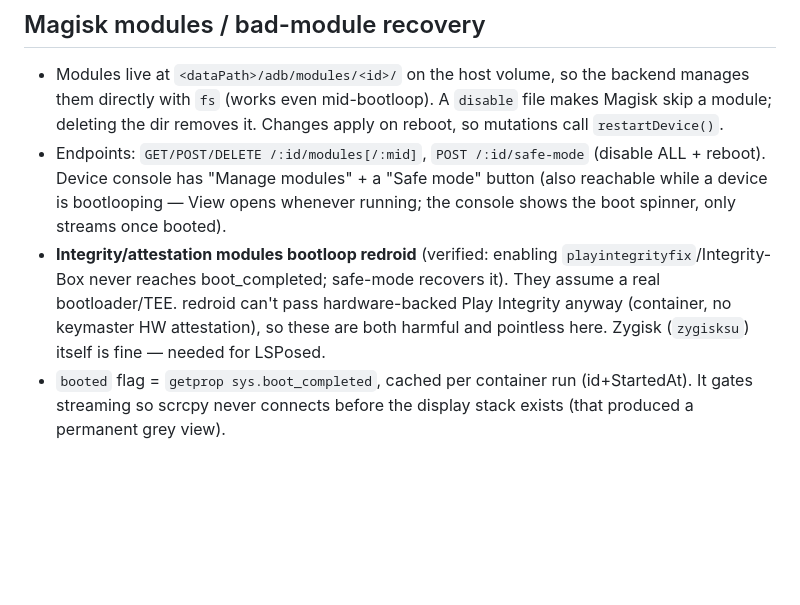
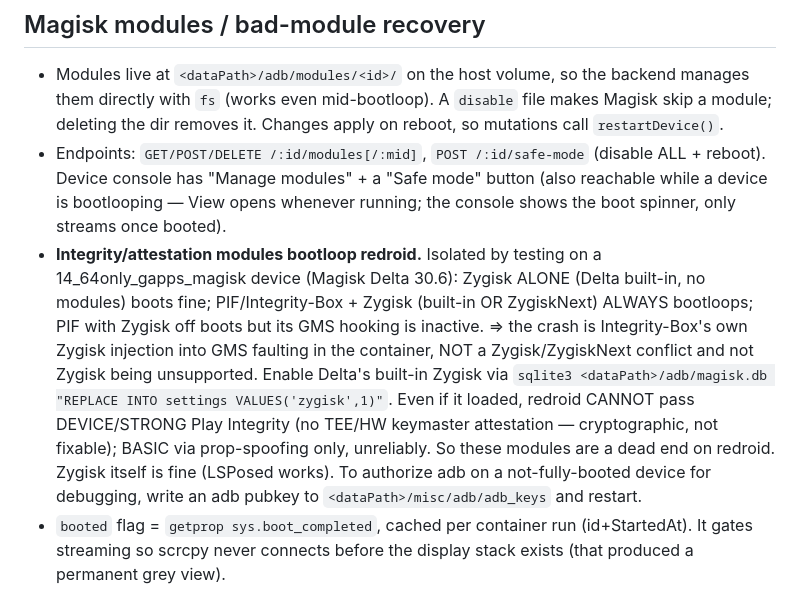
Before and after one commit to ZachR-C/RedroidLinux, a Markdown page: CLAUDE.md, the part around the change. Rendered like a GitHub page; blank space fills up the shorter version.

Commit message:
docs: definitive findings on Integrity-Box/Zygisk bootloop on redroid
Co-Authored-By: Claude Sonnet 5 <noreply@anthropic.com>

```diff
--- a/CLAUDE.md
+++ b/CLAUDE.md
@@ -137,12 +137,19 @@ The user wants changes tested on the real VM, not just locally:
   (disable ALL + reboot). Device console has "Manage modules" + a "Safe mode"
   button (also reachable while a device is bootlooping — View opens whenever
   running; the console shows the boot spinner, only streams once booted).
-- **Integrity/attestation modules bootloop redroid** (verified: enabling
-  `playintegrityfix`/Integrity-Box never reaches boot_completed; safe-mode
-  recovers it). They assume a real bootloader/TEE. redroid can't pass
-  hardware-backed Play Integrity anyway (container, no keymaster HW attestation),
-  so these are both harmful and pointless here. Zygisk (`zygisksu`) itself is
-  fine — needed for LSPosed.
+- **Integrity/attestation modules bootloop redroid.** Isolated by testing on a
+  14_64only_gapps_magisk device (Magisk Delta 30.6): Zygisk ALONE (Delta
+  built-in, no modules) boots fine; PIF/Integrity-Box + Zygisk (built-in OR
+  ZygiskNext) ALWAYS bootloops; PIF with Zygisk off boots but its GMS hooking is
+  inactive. => the crash is Integrity-Box's own Zygisk injection into GMS
+  faulting in the container, NOT a Zygisk/ZygiskNext conflict and not Zygisk
+  being unsupported. Enable Delta's built-in Zygisk via
+  `sqlite3 <dataPath>/adb/magisk.db "REPLACE INTO settings VALUES('zygisk',1)"`.
+  Even if it loaded, redroid CANNOT pass DEVICE/STRONG Play Integrity (no TEE/HW
+  keymaster attestation — cryptographic, not fixable); BASIC via prop-spoofing
+  only, unreliably. So these modules are a dead end on redroid. Zygisk itself is
+  fine (LSPosed works). To authorize adb on a not-fully-booted device for
+  debugging, write an adb pubkey to `<dataPath>/misc/adb/adb_keys` and restart.
 - `booted` flag = `getprop sys.boot_completed`, cached per container run
   (id+StartedAt). It gates streaming so scrcpy never connects before the display
   stack exists (that produced a permanent grey view).
```
